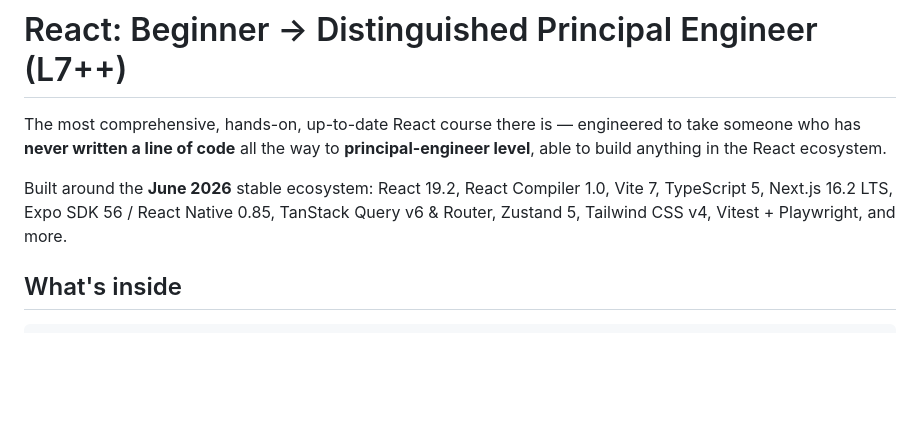
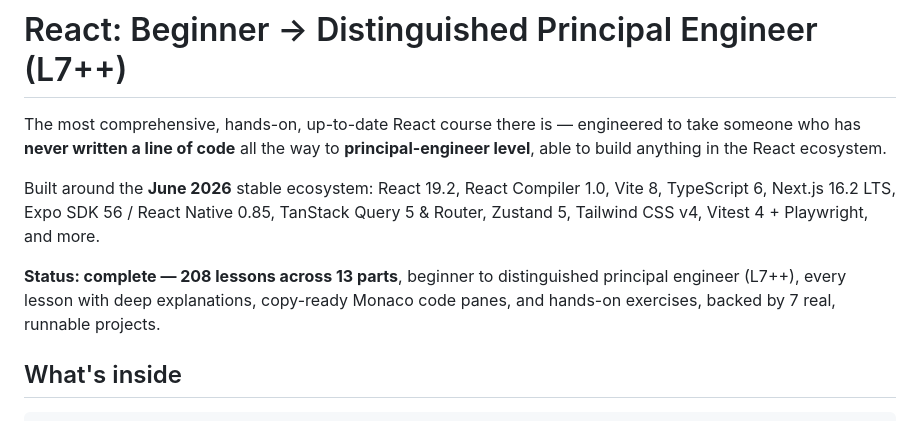
Before and after one commit to billyribeiro-ux/react-course, a Markdown page: README.md, the part around the change. Drawn GitHub-style; blank space fills up the shorter version.

Commit message:
Mark course complete in README (208 lessons, latest 2026 versions)

```diff
--- a/README.md
+++ b/README.md
@@ -4,9 +4,13 @@ The most comprehensive, hands-on, up-to-date React course there is — engineere
 who has **never written a line of code** all the way to **principal-engineer level**, able to build
 anything in the React ecosystem.
 
-Built around the **June 2026** stable ecosystem: React 19.2, React Compiler 1.0, Vite 7,
-TypeScript 5, Next.js 16.2 LTS, Expo SDK 56 / React Native 0.85, TanStack Query v6 & Router,
-Zustand 5, Tailwind CSS v4, Vitest + Playwright, and more.
+Built around the **June 2026** stable ecosystem: React 19.2, React Compiler 1.0, Vite 8,
+TypeScript 6, Next.js 16.2 LTS, Expo SDK 56 / React Native 0.85, TanStack Query 5 & Router,
+Zustand 5, Tailwind CSS v4, Vitest 4 + Playwright, and more.
+
+**Status: complete — 208 lessons across 13 parts**, beginner to distinguished principal engineer
+(L7++), every lesson with deep explanations, copy-ready Monaco code panes, and hands-on exercises,
+backed by 7 real, runnable projects.
 
 ## What's inside
 
```
